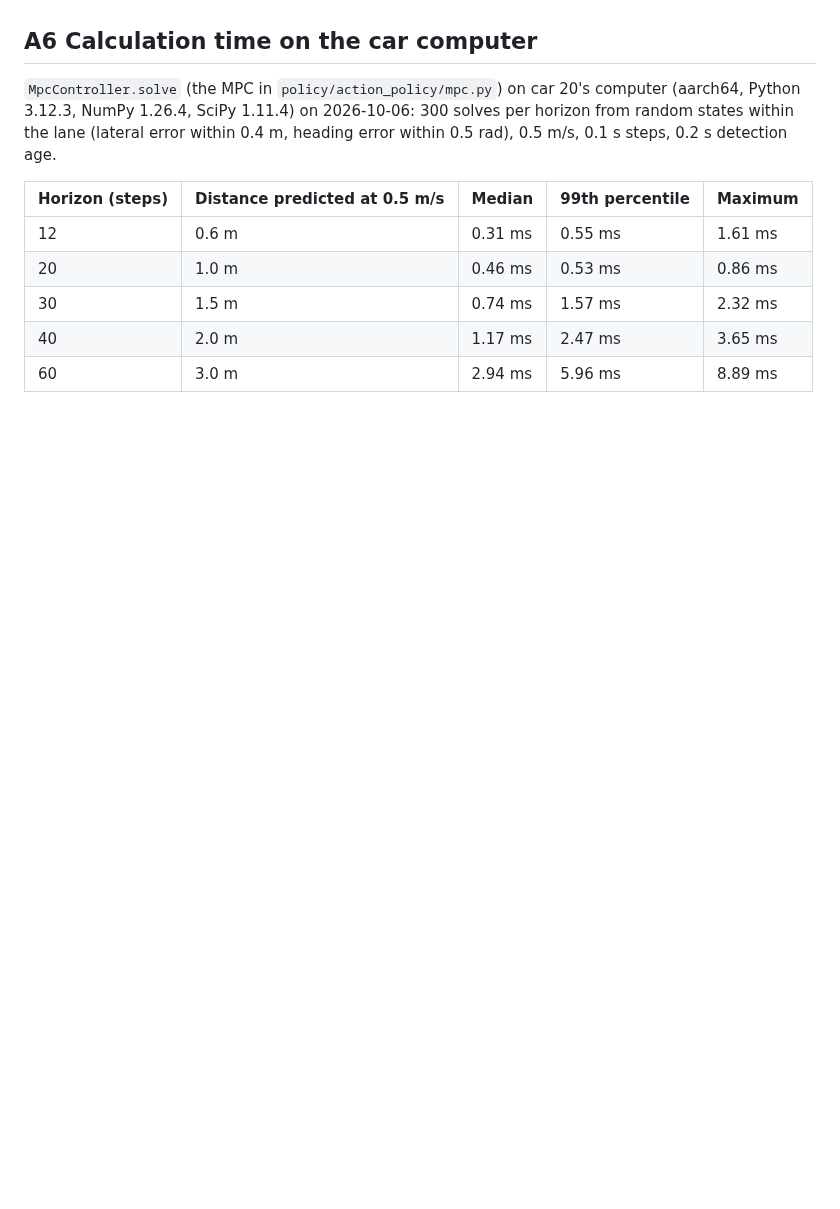
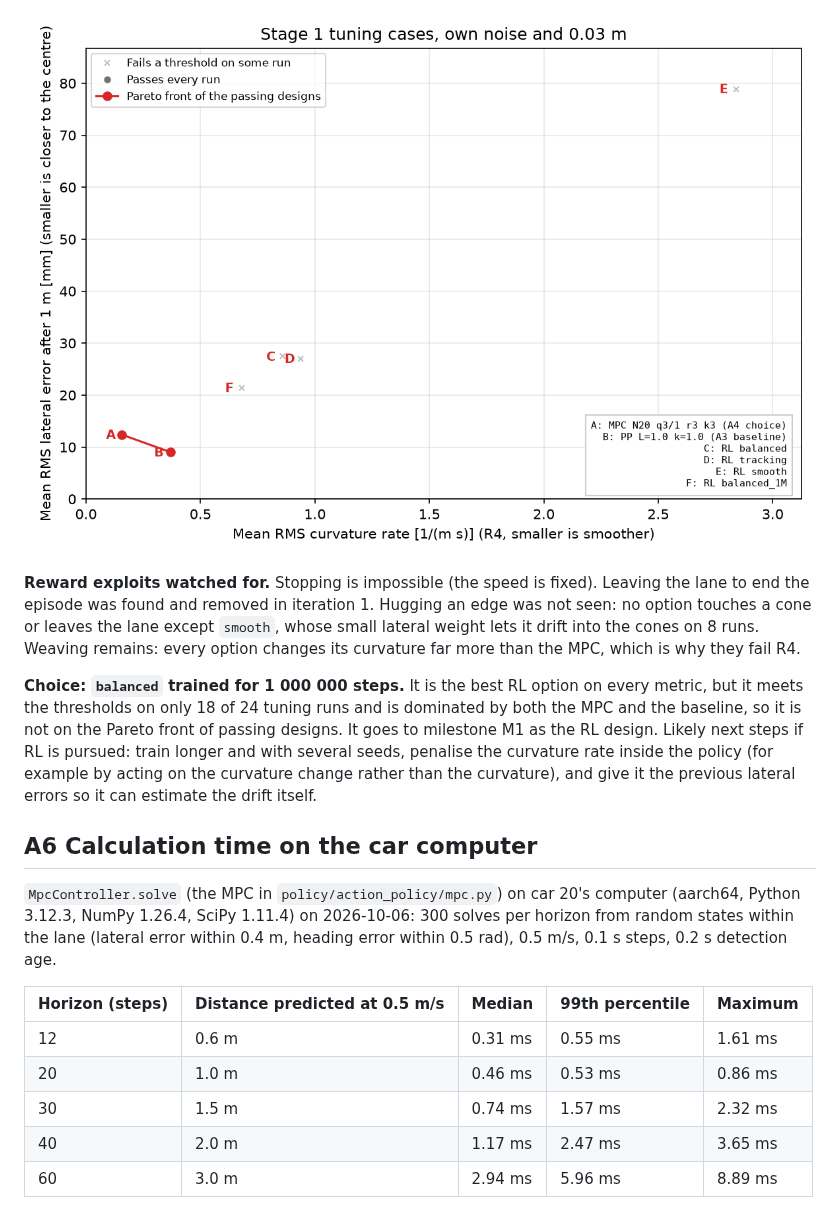
Before and after one commit to CiaranGruber/robotic-car-ai, a Markdown page: docs/stage1-design.md, the part around one of its changes. Drawn GitHub-style; pictures changed too: docs/figures/stage1_rl_pareto.png (added); blank space fills up the shorter version.

```diff
--- a/docs/stage1-design.md
+++ b/docs/stage1-design.md
@@ -153,3 +215,15 @@ the steering angle, roll-out and camera range still need measuring on the car (A
+![RL options against the A4 MPC and the A3 baseline](figures/stage1_rl_pareto.png)
+
+**Reward exploits watched for.** Stopping is impossible (the speed is fixed). Leaving the lane to end the episode
+was found and removed in iteration 1. Hugging an edge was not seen: no option touches a cone or leaves the lane
+except `smooth`, whose small lateral weight lets it drift into the cones on 8 runs. Weaving remains: every option
+changes its curvature far more than the MPC, which is why they fail R4.
+
+**Choice: `balanced` trained for 1 000 000 steps.** It is the best RL option on every metric, but it meets the
+thresholds on only 18 of 24 tuning runs and is dominated by both the MPC and the baseline, so it is not on the Pareto
+front of passing designs. It goes to milestone M1 as the RL design. Likely next steps if RL is pursued: train longer
+and with several seeds, penalise the curvature rate inside the policy (for example by acting on the curvature change
+rather than the curvature), and give it the previous lateral errors so it can estimate the drift itself.
 
 ## A6 Calculation time on the car computer
 
```
Also changed, not shown: other parts of docs/stage1-design.md (+63 -1 lines), 4 other files.
